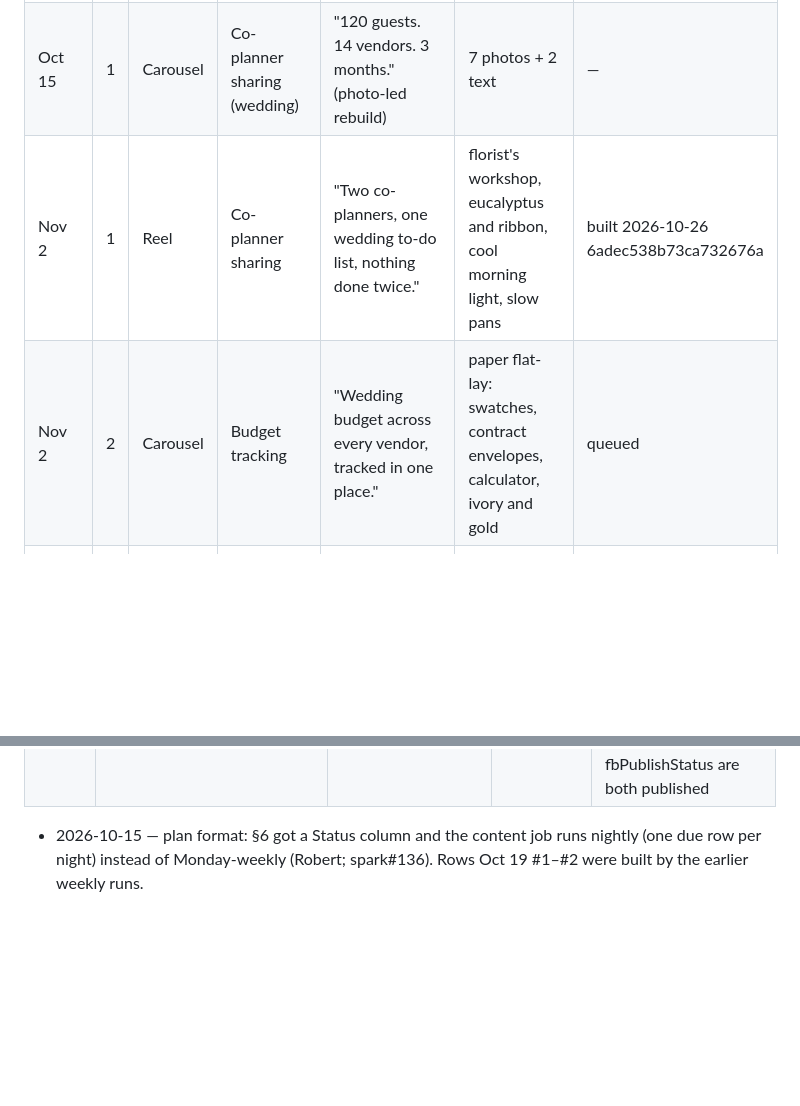
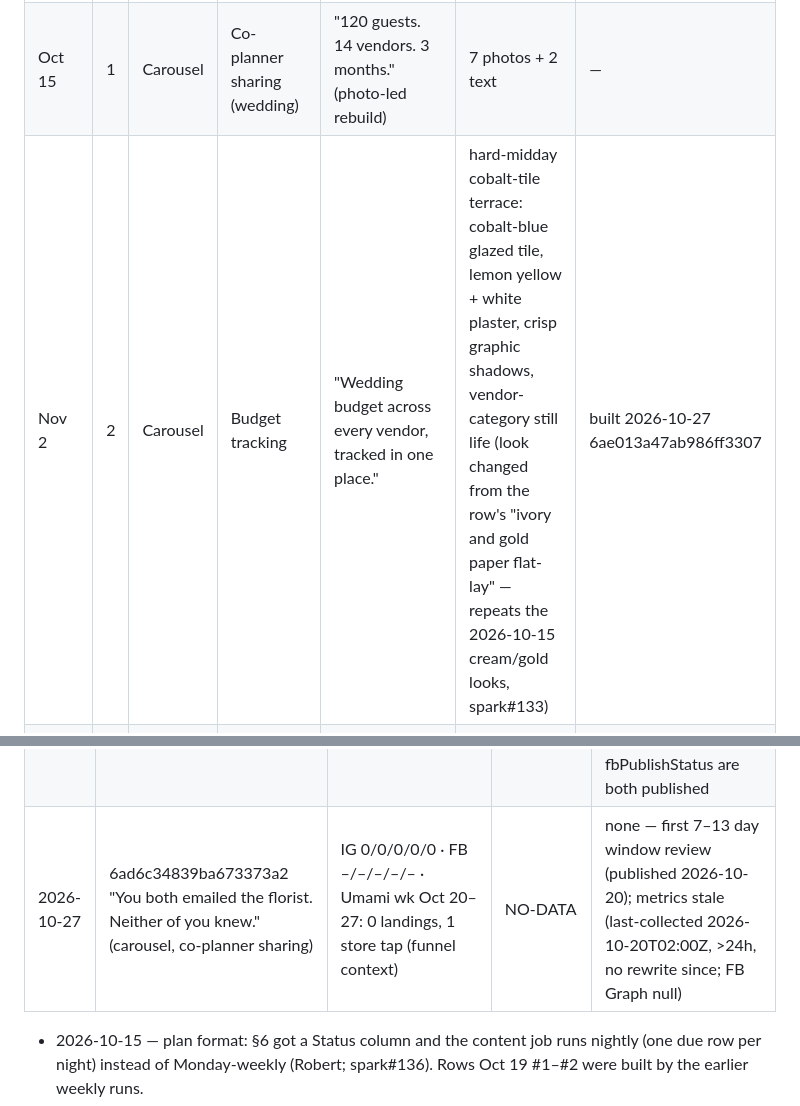
Before and after one commit to 12fdk/event-stories.12f.dk, a Markdown page: marketing.md, 2 parts joined by grey strips. GitHub-like rendering; blank space fills up the shorter version.

```diff
--- a/marketing.md
+++ b/marketing.md
@@ -214,8 +214,7 @@ patterns, not dates: never state a date or a statistic for them in a post.
 |---|---|---|---|---|---|---|
 | Oct 19 | 2 | Carousel | Checklist / timeline | "Halloween party checklist: two weeks out to the doorbell." | — | — | published 2026-10-15 6ad00941d7b6ea002b02 (text-heavy, superseded) |
 | Oct 15 | 1 | Carousel | Co-planner sharing (wedding) | "120 guests. 14 vendors. 3 months." (photo-led rebuild) | 7 photos + 2 text | — | published 2026-10-15 6ad0c101c6029493303d, IG p/Deg7gp2Cdfd |
-| Nov 2 | 1 | Reel | Co-planner sharing | "Two co-planners, one wedding to-do list, nothing done twice." | florist's workshop, eucalyptus and ribbon, cool morning light, slow pans | built 2026-10-26 6adec538b73ca732676a |
-| Nov 2 | 2 | Carousel | Budget tracking | "Wedding budget across every vendor, tracked in one place." | paper flat-lay: swatches, contract envelopes, calculator, ivory and gold | queued |
+| Nov 2 | 2 | Carousel | Budget tracking | "Wedding budget across every vendor, tracked in one place." | hard-midday cobalt-tile terrace: cobalt-blue glazed tile, lemon yellow + white plaster, crisp graphic shadows, vendor-category still life (look changed from the row's "ivory and gold paper flat-lay" — repeats the 2026-10-15 cream/gold looks, spark#133) | built 2026-10-27 6ae013a47ab986ff3307 |
 | Nov 2 | 3 | Reel | Guest list / RSVPs | "30th birthday, 40 invites: stop losing track of RSVPs in your DMs." | rooftop bar at dusk, balloons in the wind, pink-orange sky | queued |
 | Nov 2 | 4 | Carousel | Checklist / timeline | "Baby shower timeline: six weeks out to the big day." | pastel living room, paper garlands, bright flat daylight | queued |
 | Nov 2 | 5 | Reel | Vendors | "Office Christmas party in 6 weeks — the venue wants a deposit by Friday." | empty event hall being measured, tape measure, grey-blue daylight | queued |
@@ -366,6 +365,7 @@ Append-only. Newest at bottom. Never edit or delete rows.
 | 2026-10-26 | 6ad00941d7b6ea002b02 "Halloween party checklist: two weeks out to the doorbell." (carousel, checklist / timeline) — 2026-10-26 rerun | IG 0/0/0/0/0 · FB –/–/–/–/– · Umami wk Oct 17–24 (funnel context) | NO-DATA | none — metrics still stale (last-collected 2026-10-15T10:00Z, no rewrite since; FB Graph returned nothing); rerun was due per the 2026-10-22 row |
 | 2026-10-26 | 6ad0c101c6029493303d "A wedding with 120 guests is 120 decisions a day." (carousel, co-planner sharing) — 2026-10-26 rerun | IG 0/0/0/0/0 · FB –/–/–/–/– · Umami wk Oct 17–24 (funnel context) | NO-DATA | none — metrics still stale (last-collected 2026-10-15T14:00Z, no rewrite since; FB Graph returned nothing); rerun was due per the 2026-10-22 row |
 | 2026-10-26 | 6ad57b66252b0cf6bddf "Halloween party budget: decorations, food, costumes — one total." (reel, budget tracking) — first review | IG 0/0/0/0/0 · FB –/0/0/–/0 · Umami wk Oct 17–24 (funnel context) | NO-DATA | none — metrics stale (last-collected 2026-10-19T14:00Z, >24h, no rewrite since); doc's errorMessage "Failed on: instagram" is stale — igPublishStatus and fbPublishStatus are both published |
+| 2026-10-27 | 6ad6c34839ba673373a2 "You both emailed the florist. Neither of you knew." (carousel, co-planner sharing) | IG 0/0/0/0/0 · FB –/–/–/–/– · Umami wk Oct 20–27: 0 landings, 1 store tap (funnel context) | NO-DATA | none — first 7–13 day window review (published 2026-10-20); metrics stale (last-collected 2026-10-20T02:00Z, >24h, no rewrite since; FB Graph null) |
 
 - 2026-10-15 — plan format: §6 got a Status column and the content job runs nightly (one due row per night) instead of Monday-weekly (Robert; spark#136). Rows Oct 19 #1–#2 were built by the earlier weekly runs.
 - 2026-10-15 — plan expanded (Robert's request: a full post-by-post plan through the next months that piggybacks on external events such as Halloween): §6 now runs week of Oct 19, 2026 – week of Feb 22, 2027 (82 rows, 80 queued) with a Calendar hooks table and a Look column so each row starts from a distinct scene (every post looks new, spark#133); §5 got a claim sheet of verbatim site lines. Changed queued rows: Oct 26 #4 added (Friendsgiving, ramp 3–4); Nov 2 #3 hook now names an event ("30th birthday, 40 invites: stop losing track of RSVPs in your DMs." — every hook must be event + problem); Nov 2 #5 added (office party); Nov 9 #1 and #4 (NYE) moved unchanged to Dec 7 #1–#2 because NYE is 7 weeks out on Nov 9, replaced by Thanksgiving schedule and office-party budget; Nov 9 #2 graduation → wedding venue tour (graduation is a May–June moment); Nov 9 #5 added. §3 (Robert's say-so, both implied by his rules): hashtag rule fixed from the After Stories brand tag (a copy-paste error from that app) to `#EventStories` plus the app record's brandHashtags; the assets line now follows the fresh-shoot rule (spark#133) instead of "Real footage and stills only" from the fixed asset set. §4 unchanged.
```
Also changed, not shown: other parts of marketing.md (+2 -2 lines).
